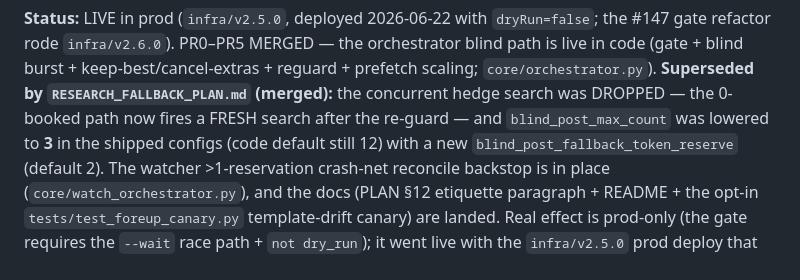
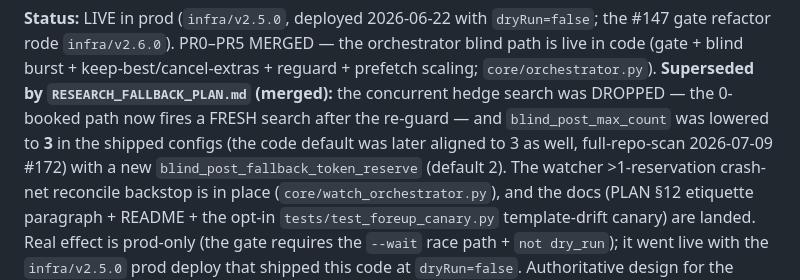
Before and after one commit to wardcrazy01894/TeeTimeBooker, a Markdown page: BLIND_POST_PLAN.md, the part around the change. GitHub-like rendering.

```diff
--- a/BLIND_POST_PLAN.md
+++ b/BLIND_POST_PLAN.md
@@ -15,7 +15,8 @@ MERGED — the orchestrator blind path is
 live in code (gate + blind burst + keep-best/cancel-extras + reguard + prefetch scaling;
 `core/orchestrator.py`). **Superseded by `RESEARCH_FALLBACK_PLAN.md` (merged):** the concurrent
 hedge search was DROPPED — the 0-booked path now fires a FRESH search after the re-guard — and
-`blind_post_max_count` was lowered to **3** in the shipped configs (code default still 12) with a
+`blind_post_max_count` was lowered to **3** in the shipped configs (the code default was later
+aligned to 3 as well, full-repo-scan 2026-07-09 #172) with a
 new `blind_post_fallback_token_reserve` (default 2). The watcher >1-reservation crash-net
 reconcile backstop is in place (`core/watch_orchestrator.py`), and the docs (PLAN §12 etiquette
 paragraph + README + the opt-in `tests/test_foreup_canary.py` template-drift canary) are landed.
```
Also changed, not shown: PLAN.md (+4 -4 lines), README.md (+1 -1 lines).
